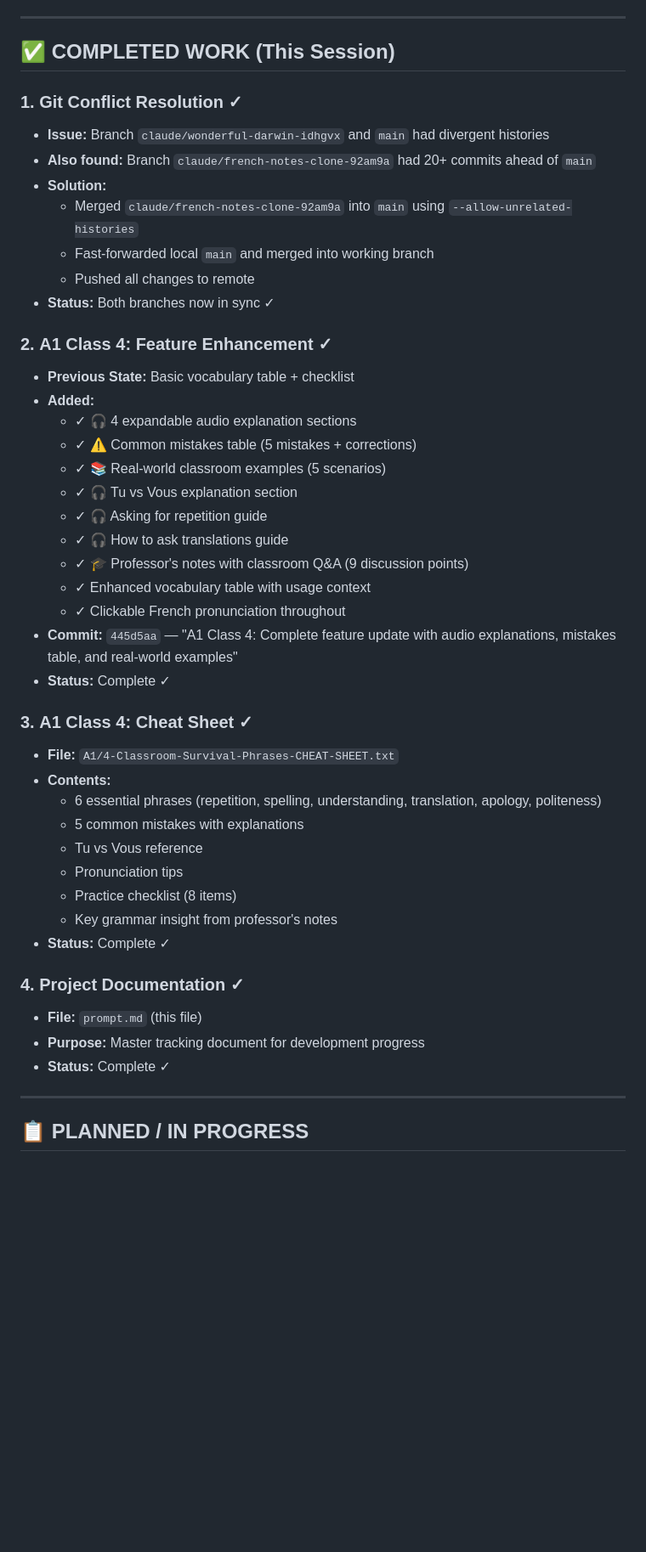
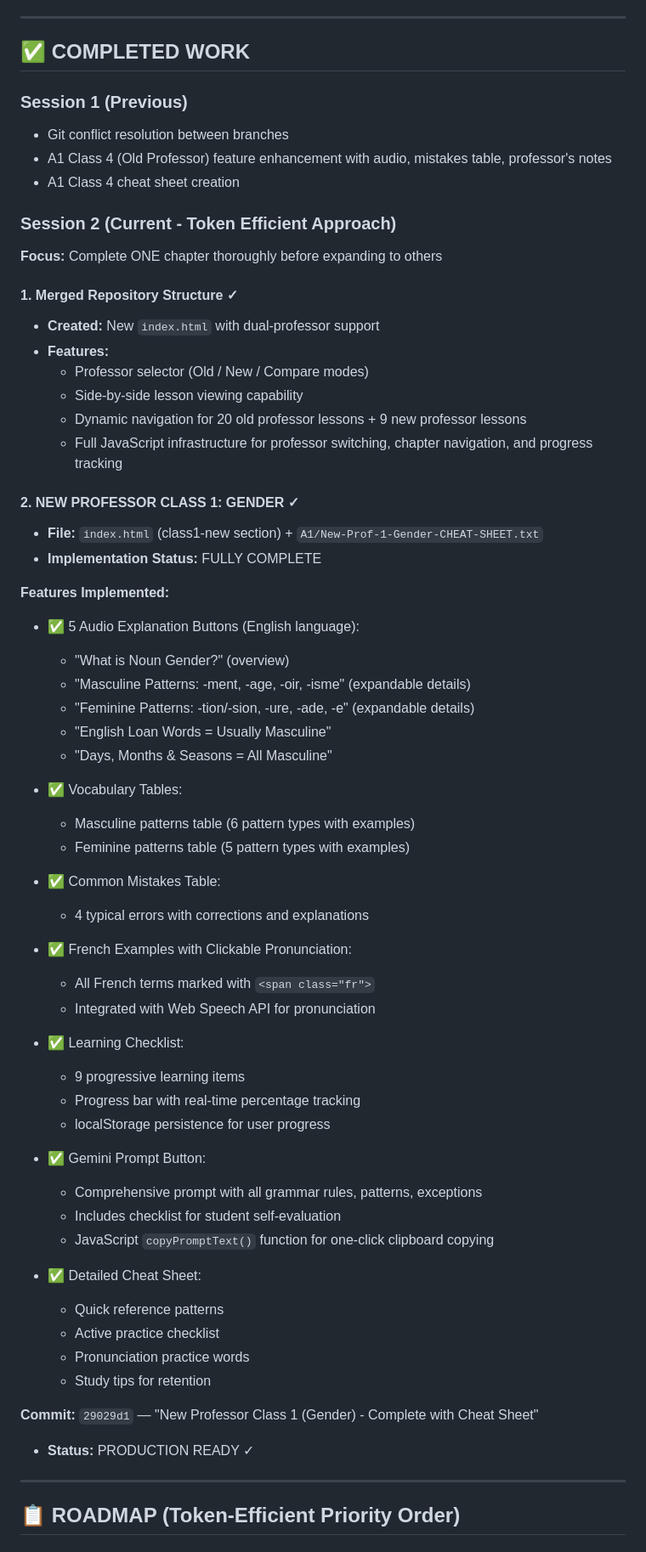
Before and after one commit to Aswinksanthosh/French-Notes, a Markdown page: prompt.md, the part around one of its changes. Shown at 85% size. GitHub-like rendering; blank space fills up the shorter version.

Commit message:
Update prompt.md: Document merged repository architecture and New Prof Class 1 completion

```diff
--- a/prompt.md
+++ b/prompt.md
@@ -21,49 +21,67 @@
 
 ---
 
-## ✅ COMPLETED WORK (This Session)
+## ✅ COMPLETED WORK
 
-### 1. **Git Conflict Resolution** ✓
-   - **Issue:** Branch `claude/wonderful-darwin-idhgvx` and `main` had divergent histories
-   - **Also found:** Branch `claude/french-notes-clone-92am9a` had 20+ commits ahead of `main`
-   - **Solution:**
-     - Merged `claude/french-notes-clone-92am9a` into `main` using `--allow-unrelated-histories`
-     - Fast-forwarded local `main` and merged into working branch
-     - Pushed all changes to remote
-   - **Status:** Both branches now in sync ✓
+### Session 1 (Previous)
+- Git conflict resolution between branches
+- A1 Class 4 (Old Professor) feature enhancement with audio, mistakes table, professor's notes
+- A1 Class 4 cheat sheet creation
 
-### 2. **A1 Class 4: Feature Enhancement** ✓
-   - **Previous State:** Basic vocabulary table + checklist
-   - **Added:**
-     - ✓ 🎧 4 expandable audio explanation sections
-     - ✓ ⚠️ Common mistakes table (5 mistakes + corrections)
-     - ✓ 📚 Real-world classroom examples (5 scenarios)
-     - ✓ 🎧 Tu vs Vous explanation section
-     - ✓ 🎧 Asking for repetition guide
-     - ✓ 🎧 How to ask translations guide
-     - ✓ 🎓 Professor's notes with classroom Q&A (9 discussion points)
-     - ✓ Enhanced vocabulary table with usage context
-     - ✓ Clickable French pronunciation throughout
-   - **Commit:** `445d5aa` — "A1 Class 4: Complete feature update with audio explanations, mistakes table, and real-world examples"
-   - **Status:** Complete ✓
+### Session 2 (Current - Token Efficient Approach)
+**Focus:** Complete ONE chapter thoroughly before expanding to others
 
-### 3. **A1 Class 4: Cheat Sheet** ✓
-   - **File:** `A1/4-Classroom-Survival-Phrases-CHEAT-SHEET.txt`
-   - **Contents:**
-     - 6 essential phrases (repetition, spelling, understanding, translation, apology, politeness)
-     - 5 common mistakes with explanations
-     - Tu vs Vous reference
-     - Pronunciation tips
-     - Practice checklist (8 items)
-     - Key grammar insight from professor's notes
-   - **Status:** Complete ✓
+#### 1. **Merged Repository Structure** ✓
+   - **Created:** New `index.html` with dual-professor support
+   - **Features:**
+     - Professor selector (Old / New / Compare modes)
+     - Side-by-side lesson viewing capability
+     - Dynamic navigation for 20 old professor lessons + 9 new professor lessons
+     - Full JavaScript infrastructure for professor switching, chapter navigation, and progress tracking
 
-### 4. **Project Documentation** ✓
-   - **File:** `prompt.md` (this file)
-   - **Purpose:** Master tracking document for development progress
-   - **Status:** Complete ✓
+#### 2. **NEW PROFESSOR CLASS 1: GENDER** ✓
+   - **File:** `index.html` (class1-new section) + `A1/New-Prof-1-Gender-CHEAT-SHEET.txt`
+   - **Implementation Status:** FULLY COMPLETE
+
+   **Features Implemented:**
+   - ✅ 5 Audio Explanation Buttons (English language):
+     * "What is Noun Gender?" (overview)
+     * "Masculine Patterns: -ment, -age, -oir, -isme" (expandable details)
+     * "Feminine Patterns: -tion/-sion, -ure, -ade, -e" (expandable details)
+     * "English Loan Words = Usually Masculine"
+     * "Days, Months & Seasons = All Masculine"
+
+   - ✅ Vocabulary Tables:
+     * Masculine patterns table (6 pattern types with examples)
+     * Feminine patterns table (5 pattern types with examples)
+
+   - ✅ Common Mistakes Table:
+     * 4 typical errors with corrections and explanations
+
+   - ✅ French Examples with Clickable Pronunciation:
+     * All French terms marked with `<span class="fr">`
+     * Integrated with Web Speech API for pronunciation
+
+   - ✅ Learning Checklist:
+     * 9 progressive learning items
+     * Progress bar with real-time percentage tracking
+     * localStorage persistence for user progress
+
+   - ✅ Gemini Prompt Button:
+     * Comprehensive prompt with all grammar rules, patterns, exceptions
+     * Includes checklist for student self-evaluation
+     * JavaScript `copyPromptText()` function for one-click clipboard copying
+
+   - ✅ Detailed Cheat Sheet:
+     * Quick reference patterns
+     * Active practice checklist
+     * Pronunciation practice words
+     * Study tips for retention
+
+   **Commit:** `29029d1` — "New Professor Class 1 (Gender) - Complete with Cheat Sheet"
+   - **Status:** PRODUCTION READY ✓
 
 ---
 
-## 📋 PLANNED / IN PROGRESS
+## 📋 ROADMAP (Token-Efficient Priority Order)
 
```
Also changed, not shown: other parts of prompt.md (+177 -93 lines).
